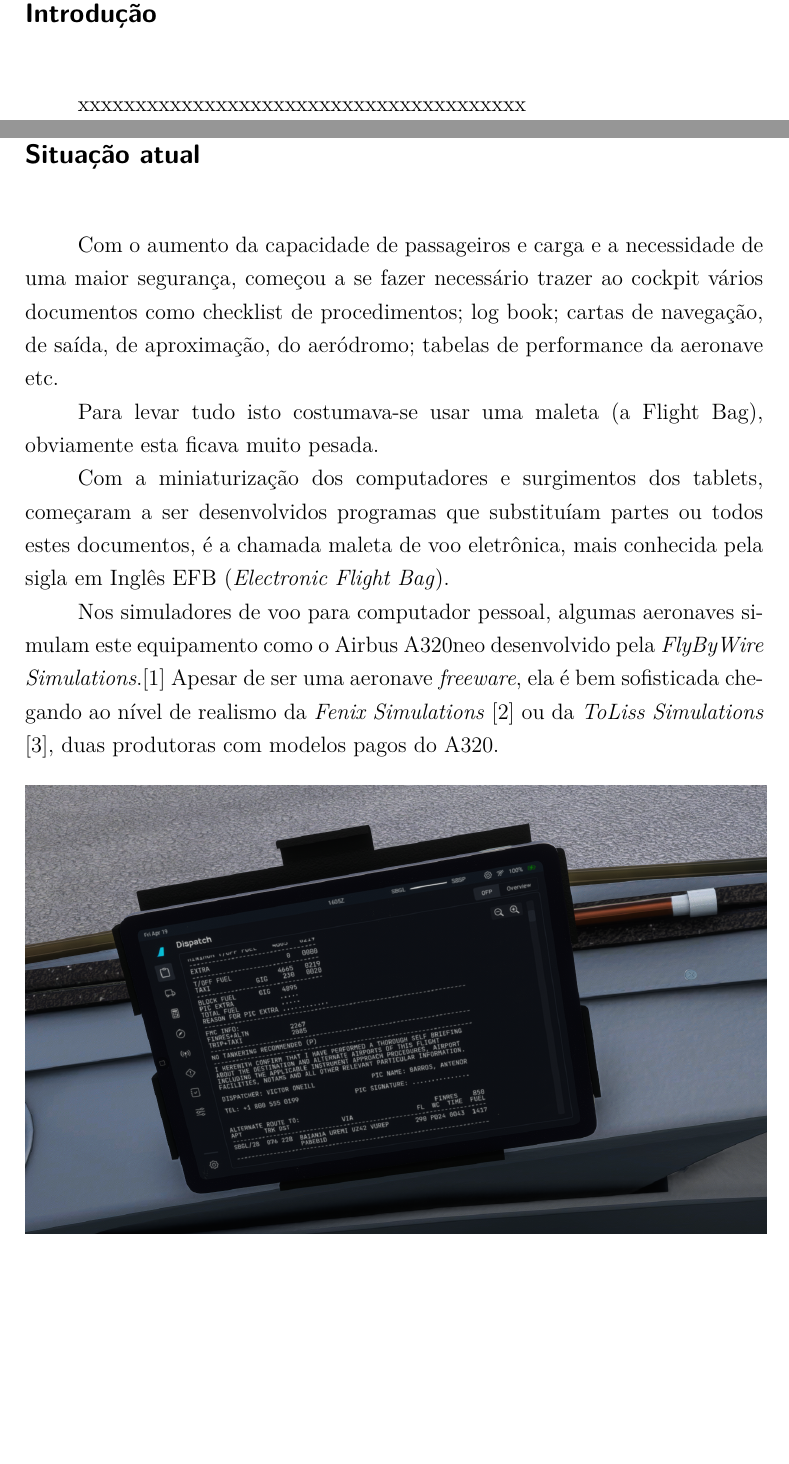
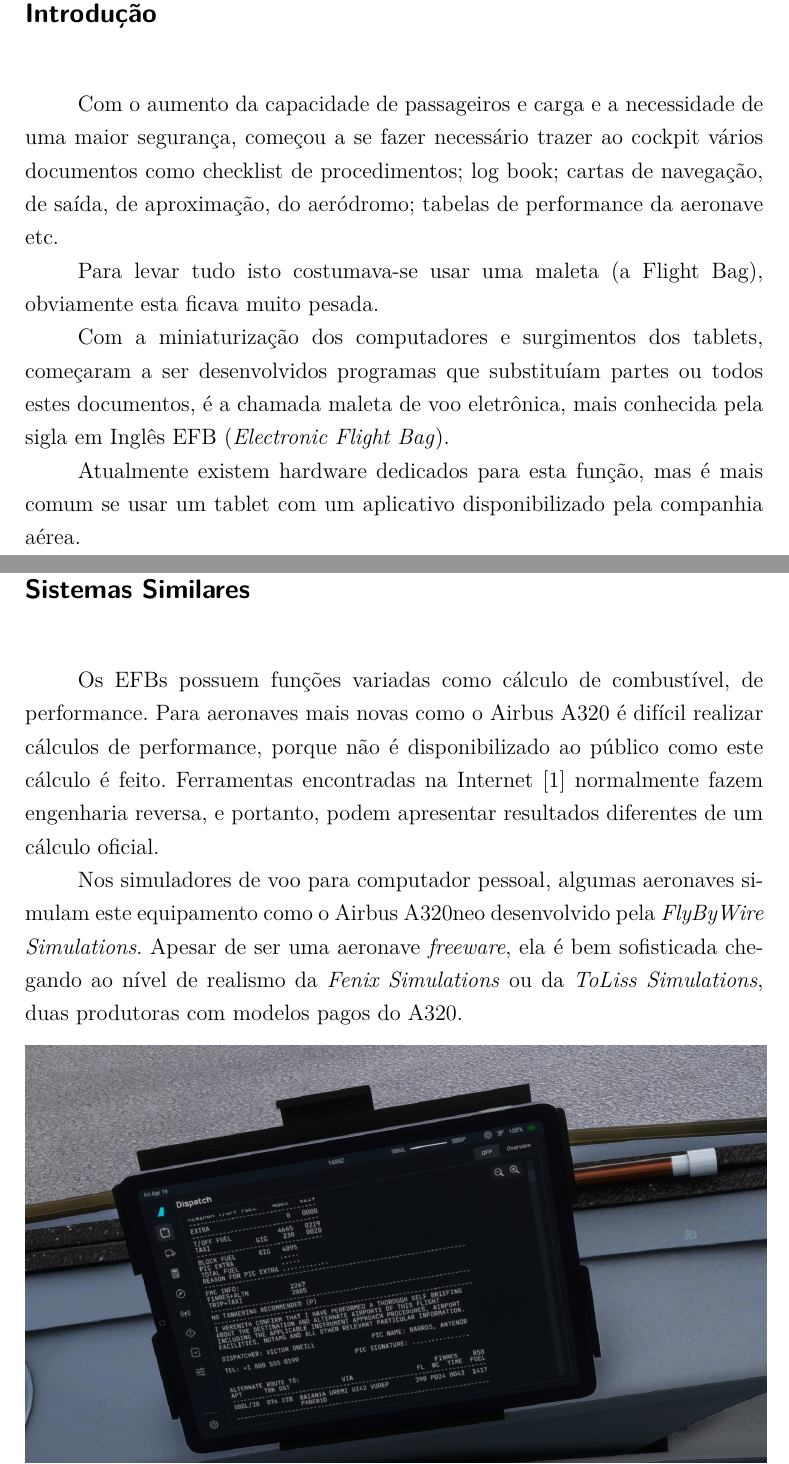
Before and after one commit to antenor-z/aero-relatorio, a LaTeX thesis (main.tex, which reads chapters/1-introducao.tex, chapters/2-situacao-atual.tex): two parts of pages 12 and 13 of 30, joined at a grey line, cut so that both start at the same text, the shorter picture padded with empty space. Compiled offline with pdfLaTeX.

Commit message:
removing duplicate situacao atual e spliting to instrucao

```diff
--- a/chapters/1-introducao.tex
+++ b/chapters/1-introducao.tex
@@ -1,3 +1,19 @@
 \chapter{Introdução}
+Com o aumento da capacidade de passageiros e carga e a
+necessidade de uma maior
+segurança, começou a se fazer necessário trazer ao cockpit vários
+documentos como checklist de procedimentos; log book; cartas de
+navegação, de saída, de aproximação, do aeródromo; tabelas de
+performance da aeronave etc.
 
-xxxxxxxxxxxxxxxxxxxxxxxxxxxxxxxxxxxxxxx
+Para levar tudo isto costumava-se usar uma maleta (a Flight Bag),
+obviamente esta ficava muito pesada.
+
+Com a miniaturização dos computadores e surgimentos dos tablets,
+começaram a ser desenvolvidos programas que substituíam partes
+ou todos estes documentos, é a chamada maleta de voo eletrônica,
+mais conhecida pela sigla em Inglês EFB (\textit{Electronic Flight Bag}).
+
+Atualmente existem hardware dedicados para esta função, mas é
+mais comum se usar um tablet com um aplicativo disponibilizado pela
+companhia aérea.
--- a/chapters/2-situacao-atual.tex
+++ b/chapters/2-situacao-atual.tex
@@ -1,24 +1,16 @@
-\chapter{Situação atual}
-Com o aumento da capacidade de passageiros e carga e a
-necessidade de uma maior
-segurança, começou a se fazer necessário trazer ao cockpit vários
-documentos como checklist de procedimentos; log book; cartas de
-navegação, de saída, de aproximação, do aeródromo; tabelas de
-performance da aeronave etc.
-
-Para levar tudo isto costumava-se usar uma maleta (a Flight Bag),
-obviamente esta ficava muito pesada.
-
-Com a miniaturização dos computadores e surgimentos dos tablets,
-começaram a ser desenvolvidos programas que substituíam partes
-ou todos estes documentos, é a chamada maleta de voo eletrônica,
-mais conhecida pela sigla em Inglês EFB (\textit{Electronic Flight Bag}).
+\chapter{Sistemas Similares}
+Os EFBs possuem funções variadas como cálculo de combustível, de performance.
+Para aeronaves mais novas como o Airbus A320 é difícil realizar cálculos
+de performance, porque não é disponibilizado ao público como este cálculo é
+feito. Ferramentas encontradas na Internet \cite{a320-perf} normalmente fazem engenharia
+reversa, e portanto, podem apresentar resultados diferentes de um cálculo
+oficial.
 
 Nos simuladores de voo para computador pessoal, algumas aeronaves
 simulam este equipamento como o Airbus A320neo desenvolvido pela
-\textit{FlyByWire Simulations}.\cite{fly-by-wire-a320} Apesar de ser uma aeronave \textit{freeware}, ela
-é bem sofisticada chegando ao nível de realismo da \textit{Fenix Simulations} \cite{fenix-a320}
-ou da \textit{ToLiss Simulations} \cite{toliss-a320}, duas produtoras com modelos pagos do A320.
+\textit{FlyByWire Simulations}. Apesar de ser uma aeronave \textit{freeware}, ela
+é bem sofisticada chegando ao nível de realismo da \textit{Fenix Simulations}
+ou da \textit{ToLiss Simulations}, duas produtoras com modelos pagos do A320.
 
 \begin{figure}[ht]
     \begin{center}
```
Also changed, not shown: chapters/2-sistemas-similares.tex (deleted, +0 -72 lines), main.bib (+8 -0 lines), chapters/2-situacao-atual.tex (4 more changed lines).
